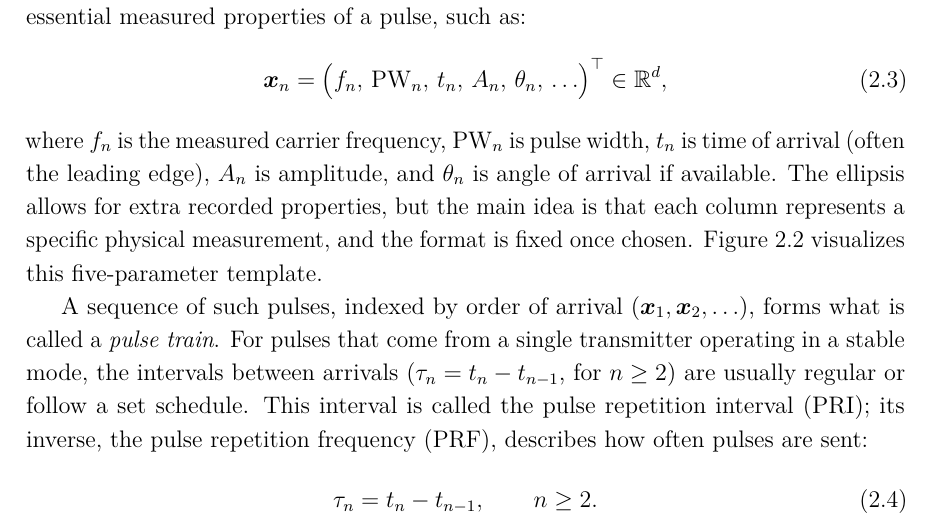
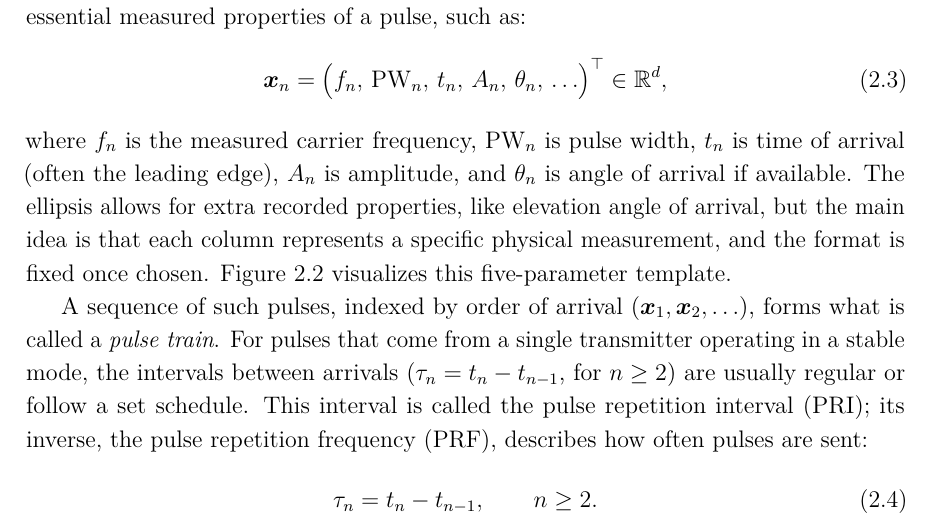
Before and after one commit to macktron/masters-thesis, a LaTeX thesis (main.tex, which reads sections/02_background/01_radar_systems_passive_reception.tex): part of page 17 of 55, cut so that both start at the same text. Compiled offline with pdfLaTeX.

Commit message:
autosave: 2026-05-14T14:48:31Z

```diff
--- a/sections/02_background/01_radar_systems_passive_reception.tex
+++ b/sections/02_background/01_radar_systems_passive_reception.tex
@@ -74,7 +74,7 @@ After initial detection and measurement, each pulse is summarized into a standar
   \bigr)^{\top}
   \in \R^{d},
 \end{equation}
-where $f_n$ is the measured carrier frequency, $\mathrm{PW}_n$ is pulse width, $t_n$ is time of arrival (often the leading edge), $A_n$ is amplitude, and $\theta_n$ is angle of arrival if available. The ellipsis allows for extra recorded properties, but the main idea is that each column represents a specific physical measurement, and the format is fixed once chosen. \cref{fig:bg:pdw} visualizes this five-parameter template.
+where $f_n$ is the measured carrier frequency, $\mathrm{PW}_n$ is pulse width, $t_n$ is time of arrival (often the leading edge), $A_n$ is amplitude, and $\theta_n$ is angle of arrival if available. The ellipsis allows for extra recorded properties, like elevation angle of arrival, but the main idea is that each column represents a specific physical measurement, and the format is fixed once chosen. \cref{fig:bg:pdw} visualizes this five-parameter template.
 
 \begin{figure}[tbp]
   \centering
```
Also changed, not shown: main.pdf.
